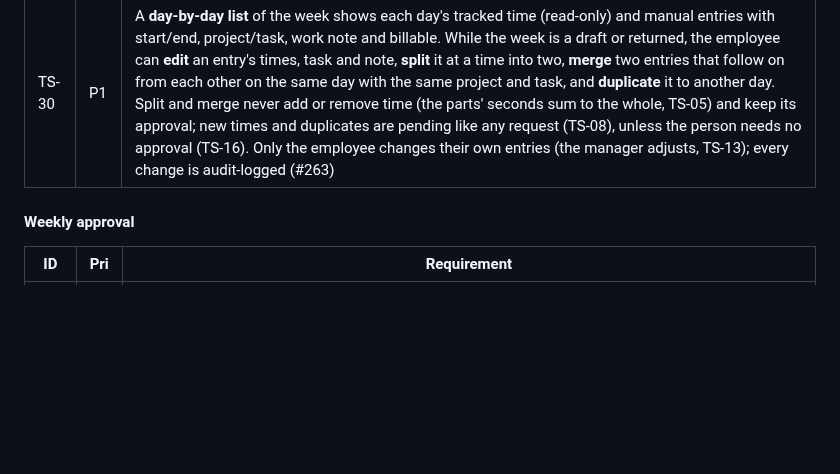
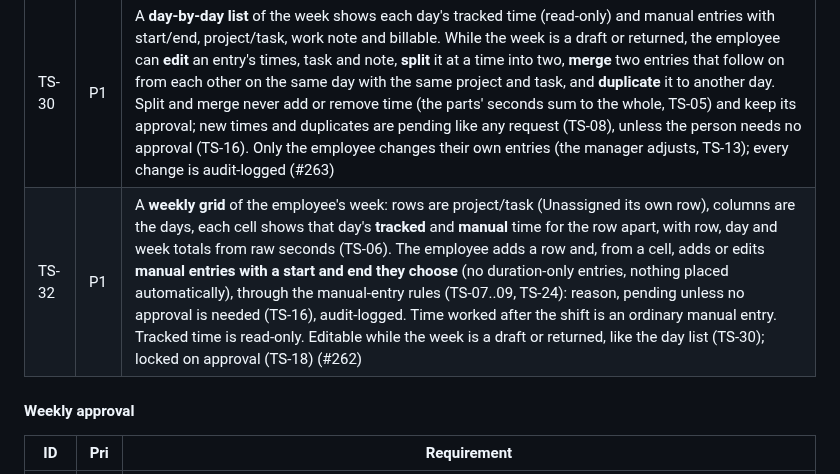
Before and after one commit to rajgaur98/ai_proctor, a Markdown page: docs/prd/phase-1-presence-and-timesheets.md, the part around the change. GitHub-like rendering; blank space fills up the shorter version.

Commit message:
Record the weekly-grid decision (TS-32) and unblock #262, #264, #265, #267
Co-Authored-By: Claude Opus 5.5 <noreply@anthropic.com>

```diff
--- a/docs/prd/phase-1-presence-and-timesheets.md
+++ b/docs/prd/phase-1-presence-and-timesheets.md
@@ -268,6 +268,7 @@ Requirements are labelled `AREA-NN`. Priority: **P0** = must ship in Phase 1, **
 | TS-09 | P0 | Manual entries cannot overlap existing clocked-in time |
 | TS-24 | P1 | A manual entry can carry a task (PRJ-05) and a free-text **"work done" note** (up to 2,000 characters). The employee sets them when asking for the time and can change them while the week is a draft or returned (#254) |
 | TS-30 | P1 | A **day-by-day list** of the week shows each day's tracked time (read-only) and manual entries with start/end, project/task, work note and billable. While the week is a draft or returned, the employee can **edit** an entry's times, task and note, **split** it at a time into two, **merge** two entries that follow on from each other on the same day with the same project and task, and **duplicate** it to another day. Split and merge never add or remove time (the parts' seconds sum to the whole, TS-05) and keep its approval; new times and duplicates are pending like any request (TS-08), unless the person needs no approval (TS-16). Only the employee changes their own entries (the manager adjusts, TS-13); every change is audit-logged (#263) |
+| TS-32 | P1 | A **weekly grid** of the employee's week: rows are project/task (Unassigned its own row), columns are the days, each cell shows that day's **tracked** and **manual** time for the row apart, with row, day and week totals from raw seconds (TS-06). The employee adds a row and, from a cell, adds or edits **manual entries with a start and end they choose** (no duration-only entries, nothing placed automatically), through the manual-entry rules (TS-07..09, TS-24): reason, pending unless no approval is needed (TS-16), audit-logged. Time worked after the shift is an ordinary manual entry. Tracked time is read-only. Editable while the week is a draft or returned, like the day list (TS-30); locked on approval (TS-18) (#262) |
 
 #### Weekly approval
 | ID | Pri | Requirement |
```
Also changed, not shown: docs/progress.md (+4 -3 lines).
